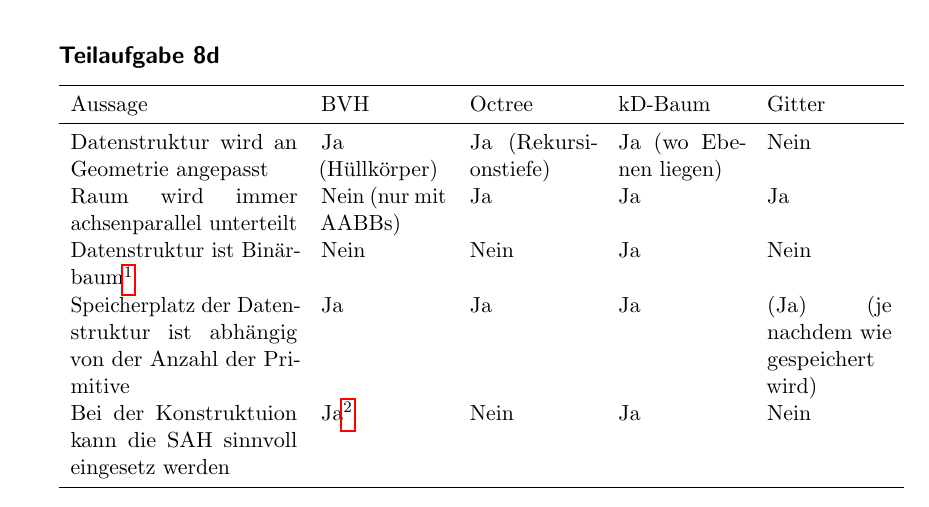
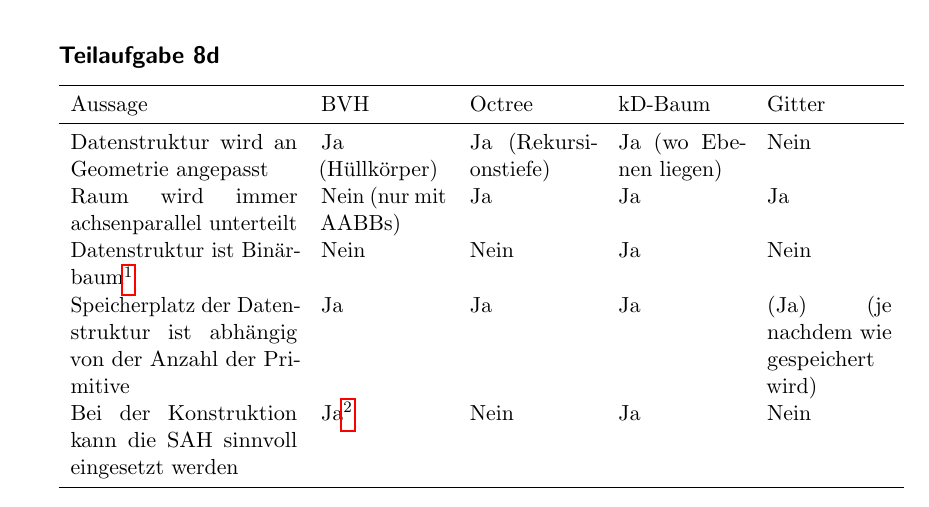
Before and after one commit to MartinThoma/KIT-Musterloesungen, a LaTeX document (CG/2014-Nachklausur/2014-Nachklausur.tex): part of page 9 of 14, cut so that both start at the same text. Compiled offline with pdfLaTeX.

Commit message:
minor corrections

```diff
--- a/CG/2014-Nachklausur/2014-Nachklausur.tex
+++ b/CG/2014-Nachklausur/2014-Nachklausur.tex
@@ -395,7 +395,7 @@ Datenstruktur wird an Geometrie angepasst                               & Ja (H
 Raum wird immer achsen\-parallel unterteilt                             & Nein (nur mit AABBs)            & Ja                   & Ja                    & Ja                   \\
 Datenstruktur ist Binär\-baum\footnotemark                              & Nein            & Nein                 & Ja                    & Nein                 \\
 Speicherplatz der Daten\-struktur ist abhängig von der Anzahl der Primitive & Ja            & Ja                   & Ja                    & (Ja) (je nachdem wie gespeichert wird)                  \\
-Bei der Konstruktuion kann die SAH sinnvoll eingesetz werden            & Ja\footnotemark & Nein                 & Ja                    & Nein                 \\\bottomrule
+Bei der Konstruktion kann die SAH sinnvoll eingesetzt werden            & Ja\footnotemark & Nein                 & Ja                    & Nein                 \\\bottomrule
 \end{tabular}
 \footnotetext{Üblicherweise ist ein BVH ein Binärbaum, muss aber nicht so sein.}
 \footnotetext{Foliensatz 5 Folie 98}
```
Also changed, not shown: CG/2014-Nachklausur/2014-Nachklausur.pdf.
